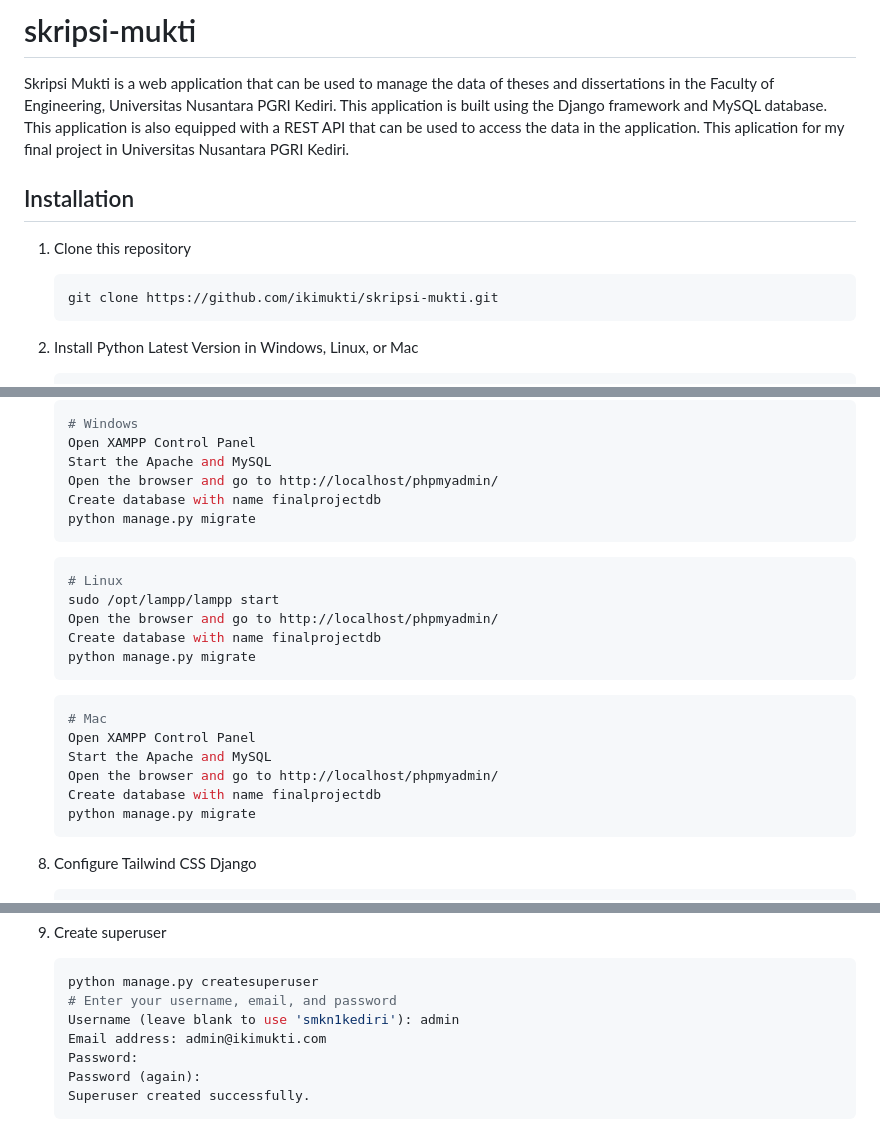
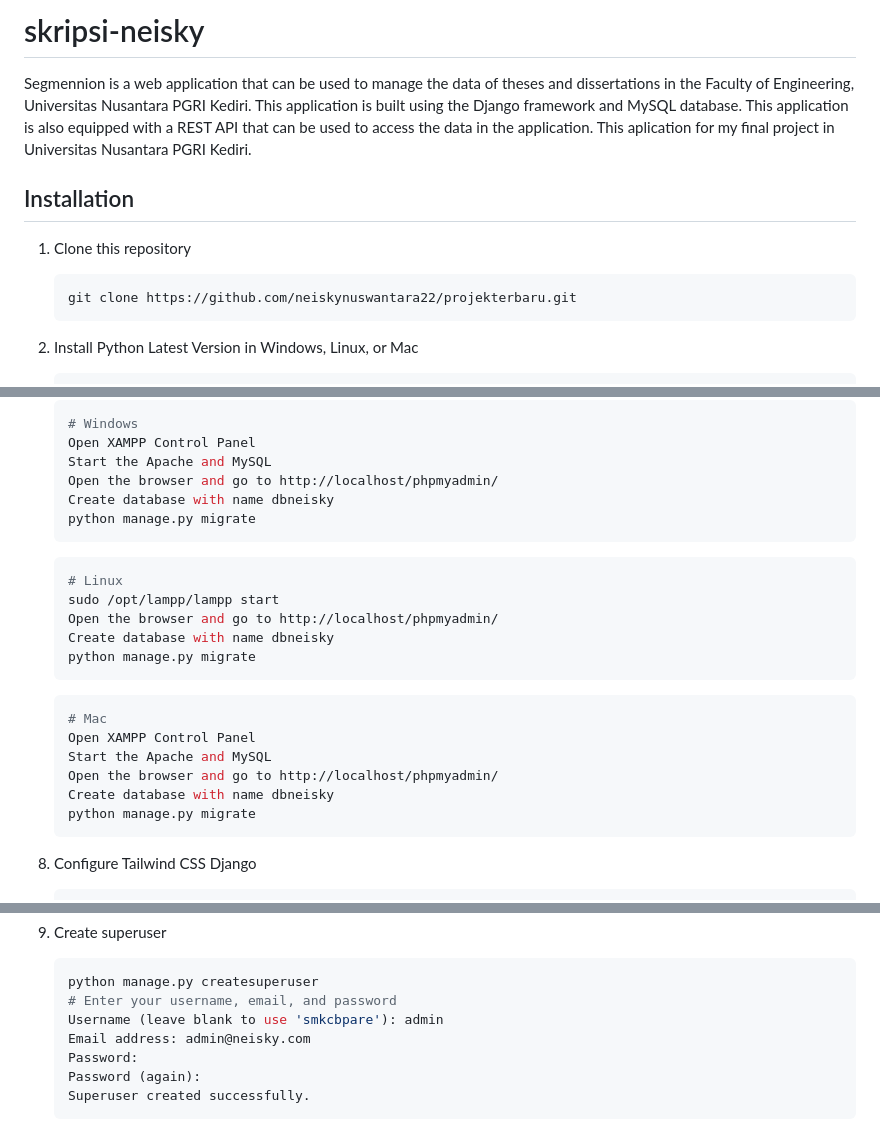
Before and after one commit to neiskynuswantara22/projekterbaru, a Markdown page: README.md, 3 parts joined by grey strips. Drawn GitHub-style.

````diff
--- a/README.md
+++ b/README.md
@@ -1,13 +1,13 @@
-# skripsi-mukti
+# skripsi-neisky
 
-Skripsi Mukti is a web application that can be used to manage the data of theses and dissertations in the Faculty of Engineering, Universitas Nusantara PGRI Kediri. This application is built using the Django framework and MySQL database. This application is also equipped with a REST API that can be used to access the data in the application. This aplication for my final project in Universitas Nusantara PGRI Kediri.
+Segmennion is a web application that can be used to manage the data of theses and dissertations in the Faculty of Engineering, Universitas Nusantara PGRI Kediri. This application is built using the Django framework and MySQL database. This application is also equipped with a REST API that can be used to access the data in the application. This aplication for my final project in Universitas Nusantara PGRI Kediri.
 
 ## Installation
 
 1. Clone this repository
 
     ```bash
-    git clone https://github.com/ikimukti/skripsi-mukti.git
+    git clone https://github.com/neiskynuswantara22/projekterbaru.git
     ```
 
 2. Install Python Latest Version in Windows, Linux, or Mac
@@ -122,7 +122,7 @@ Skripsi Mukti is a web application that can be used to manage the data of theses
     Open XAMPP Control Panel
     Start the Apache and MySQL
     Open the browser and go to http://localhost/phpmyadmin/
-    Create database with name finalprojectdb
+    Create database with name dbneisky
     python manage.py migrate
     ```
 
@@ -130,7 +130,7 @@ Skripsi Mukti is a web application that can be used to manage the data of theses
     # Linux
     sudo /opt/lampp/lampp start
     Open the browser and go to http://localhost/phpmyadmin/
-    Create database with name finalprojectdb
+    Create database with name dbneisky
     python manage.py migrate
     ```
 
@@ -139,7 +139,7 @@ Skripsi Mukti is a web application that can be used to manage the data of theses
     Open XAMPP Control Panel
     Start the Apache and MySQL
     Open the browser and go to http://localhost/phpmyadmin/
-    Create database with name finalprojectdb
+    Create database with name dbneisky
     python manage.py migrate
     ```
 
@@ -159,8 +159,8 @@ Skripsi Mukti is a web application that can be used to manage the data of theses
     ```bash
     python manage.py createsuperuser
     # Enter your username, email, and password
-    Username (leave blank to use 'smkn1kediri'): admin
-    Email address: admin@ikimukti.com
+    Username (leave blank to use 'smkcbpare'): admin
+    Email address: admin@neisky.com
     Password:
     Password (again):
     Superuser created successfully.
````
Also changed, not shown: other parts of README.md (+1 -1 lines).
